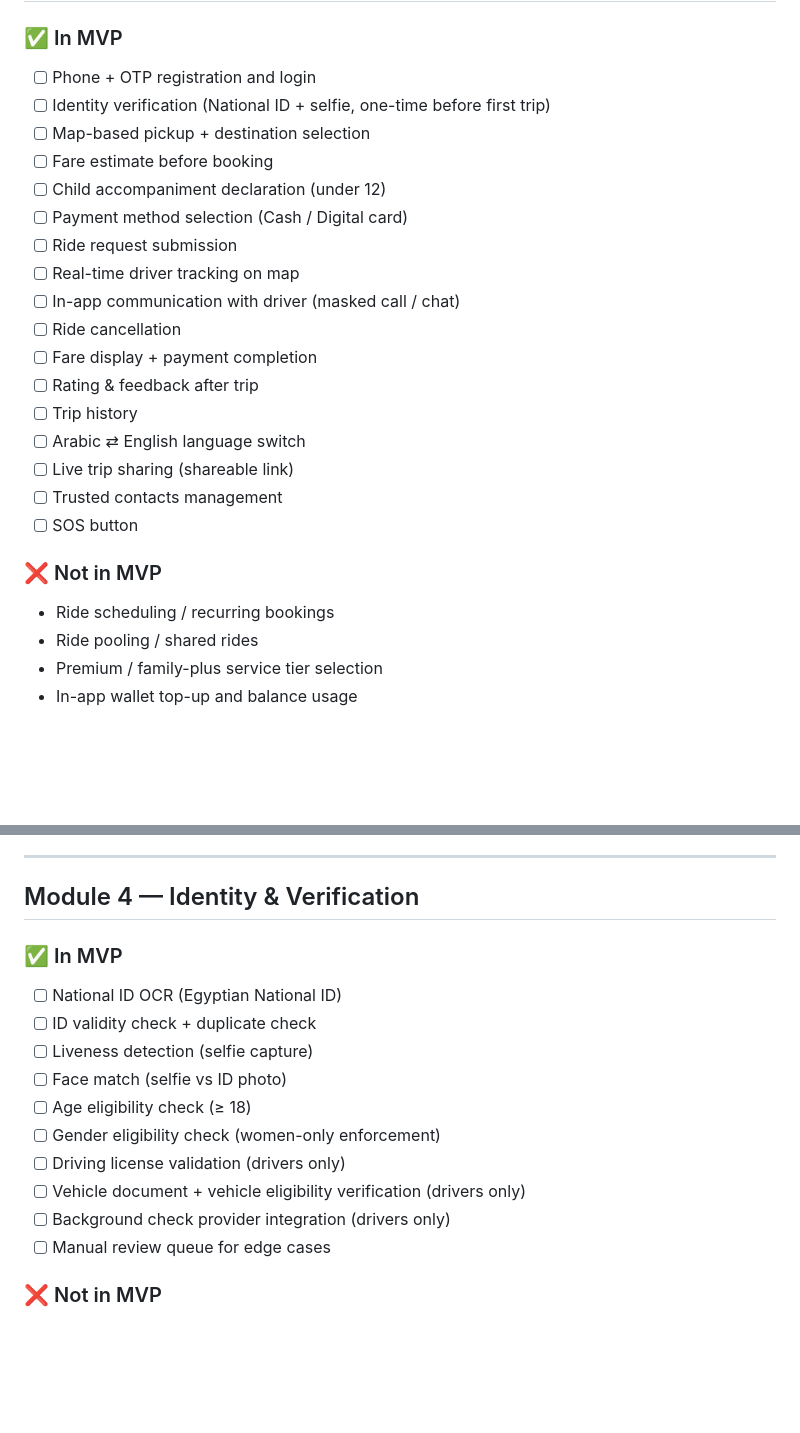
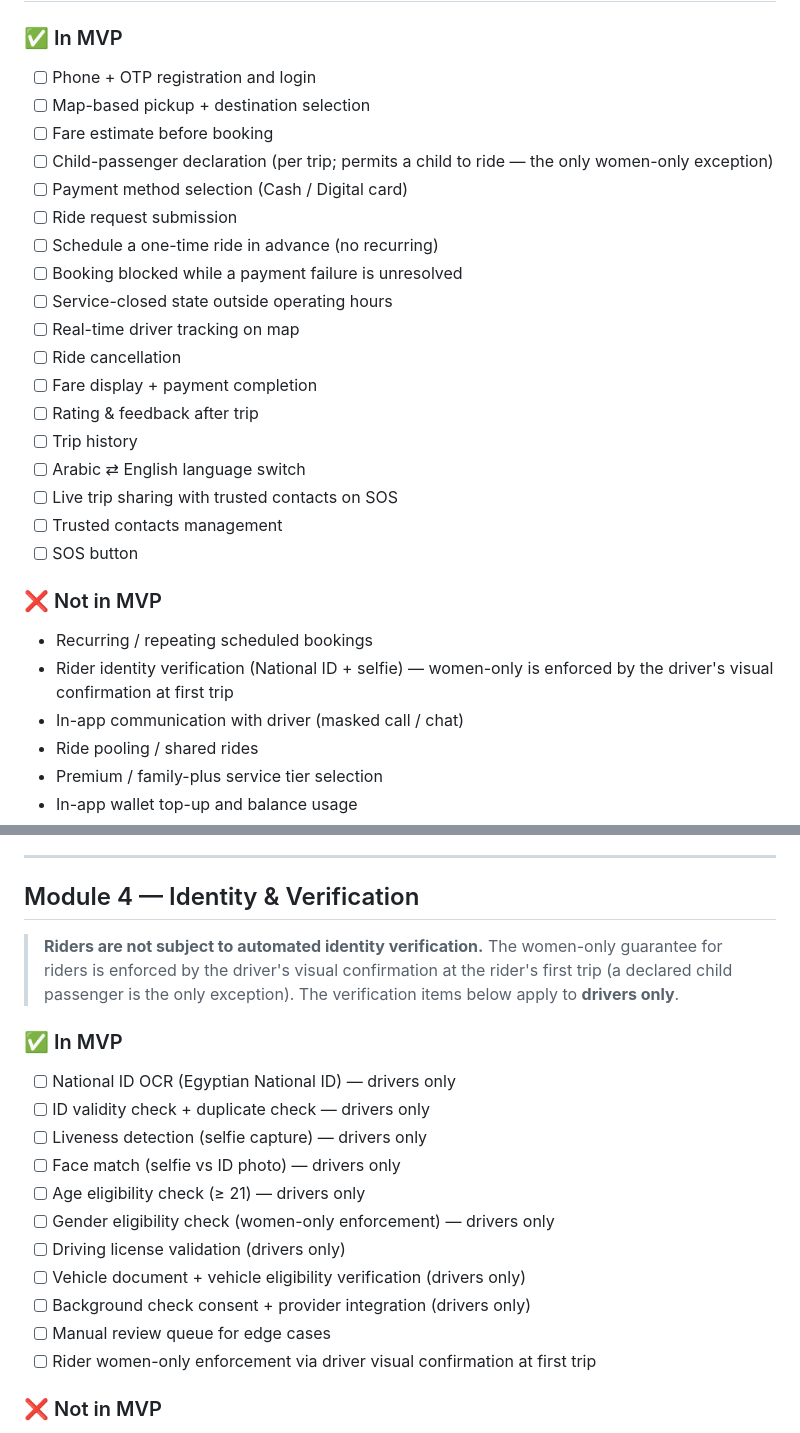
Before and after one commit to poparab/SheDrive, a Markdown page: docs/product/MVP-SCOPE.md, 2 parts joined by grey strips. GitHub-like rendering; blank space fills up the shorter version.

Commit message:
docs(product): align MVP scope with backlog decisions
Sync MVP-SCOPE.md to the same product decisions now in the backlog:
one-time advance scheduling, booking blocked on unresolved payment
failure, service-closed state, child-passenger declaration wording,
and dropping rider identity verification (women-only enforced by the
driver's visual confirmation at first trip).

Co-Authored-By: Claude Opus 4.8 <noreply@anthropic.com>

```diff
--- a/docs/product/MVP-SCOPE.md
+++ b/docs/product/MVP-SCOPE.md
@@ -9,25 +9,28 @@
 
 ### ✅ In MVP
 - [ ] Phone + OTP registration and login
-- [ ] Identity verification (National ID + selfie, one-time before first trip)
 - [ ] Map-based pickup + destination selection
 - [ ] Fare estimate before booking
-- [ ] Child accompaniment declaration (under 12)
+- [ ] Child-passenger declaration (per trip; permits a child to ride — the only women-only exception)
 - [ ] Payment method selection (Cash / Digital card)
 - [ ] Ride request submission
+- [ ] Schedule a one-time ride in advance (no recurring)
+- [ ] Booking blocked while a payment failure is unresolved
+- [ ] Service-closed state outside operating hours
 - [ ] Real-time driver tracking on map
-- [ ] In-app communication with driver (masked call / chat)
 - [ ] Ride cancellation
 - [ ] Fare display + payment completion
 - [ ] Rating & feedback after trip
 - [ ] Trip history
 - [ ] Arabic ⇄ English language switch
-- [ ] Live trip sharing (shareable link)
+- [ ] Live trip sharing with trusted contacts on SOS
 - [ ] Trusted contacts management
 - [ ] SOS button
 
 ### ❌ Not in MVP
-- Ride scheduling / recurring bookings
+- Recurring / repeating scheduled bookings
+- Rider identity verification (National ID + selfie) — women-only is enforced by the driver's visual confirmation at first trip
+- In-app communication with driver (masked call / chat)
 - Ride pooling / shared rides
 - Premium / family-plus service tier selection
 - In-app wallet top-up and balance usage
@@ -111,17 +114,23 @@
 
 ## Module 4 — Identity & Verification
 
+> **Riders are not subject to automated identity verification.** The women-only
+> guarantee for riders is enforced by the driver's visual confirmation at the
+> rider's first trip (a declared child passenger is the only exception). The
+> verification items below apply to **drivers only**.
+
 ### ✅ In MVP
-- [ ] National ID OCR (Egyptian National ID)
-- [ ] ID validity check + duplicate check
-- [ ] Liveness detection (selfie capture)
-- [ ] Face match (selfie vs ID photo)
-- [ ] Age eligibility check (≥ 18)
-- [ ] Gender eligibility check (women-only enforcement)
+- [ ] National ID OCR (Egyptian National ID) — drivers only
+- [ ] ID validity check + duplicate check — drivers only
+- [ ] Liveness detection (selfie capture) — drivers only
+- [ ] Face match (selfie vs ID photo) — drivers only
+- [ ] Age eligibility check (≥ 21) — drivers only
+- [ ] Gender eligibility check (women-only enforcement) — drivers only
 - [ ] Driving license validation (drivers only)
 - [ ] Vehicle document + vehicle eligibility verification (drivers only)
-- [ ] Background check provider integration (drivers only)
+- [ ] Background check consent + provider integration (drivers only)
 - [ ] Manual review queue for edge cases
+- [ ] Rider women-only enforcement via driver visual confirmation at first trip
 
 ### ❌ Not in MVP
 - AI-driven risk scoring during onboarding
```
Also changed, not shown: other parts of docs/product/MVP-SCOPE.md (+3 -3 lines).
